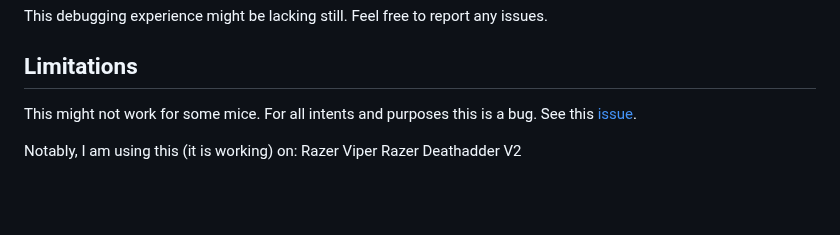
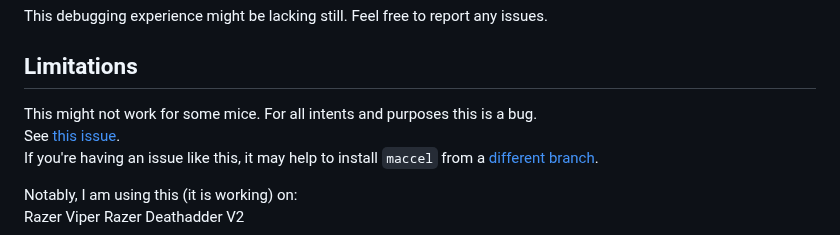
Before and after one commit to Gnarus-G/maccel, a Markdown page: README.md, the part around the change. GitHub-like rendering; blank space fills up the shorter version.

```diff
--- a/README.md
+++ b/README.md
@@ -129,7 +129,8 @@ This debugging experience might be lacking still. Feel free to report any issues
 
 This might not work for some mice.
 For all intents and purposes this is a bug.
-See this [issue](https://github.com/Gnarus-G/maccel/issues/9).
+See [this issue](https://github.com/Gnarus-G/maccel/issues/9).
+If you're having an issue like this, it may help to install `maccel` from a [different branch](https://github.com/Gnarus-G/maccel/issues/9#issuecomment-2068290121).
 
 Notably, I am using this (it is working) on:
 Razer Viper
```
